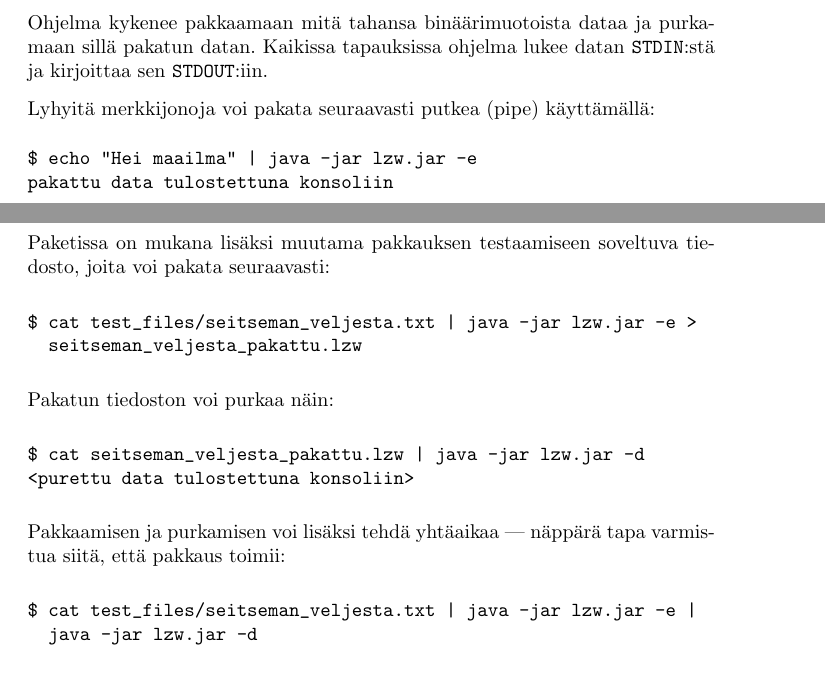
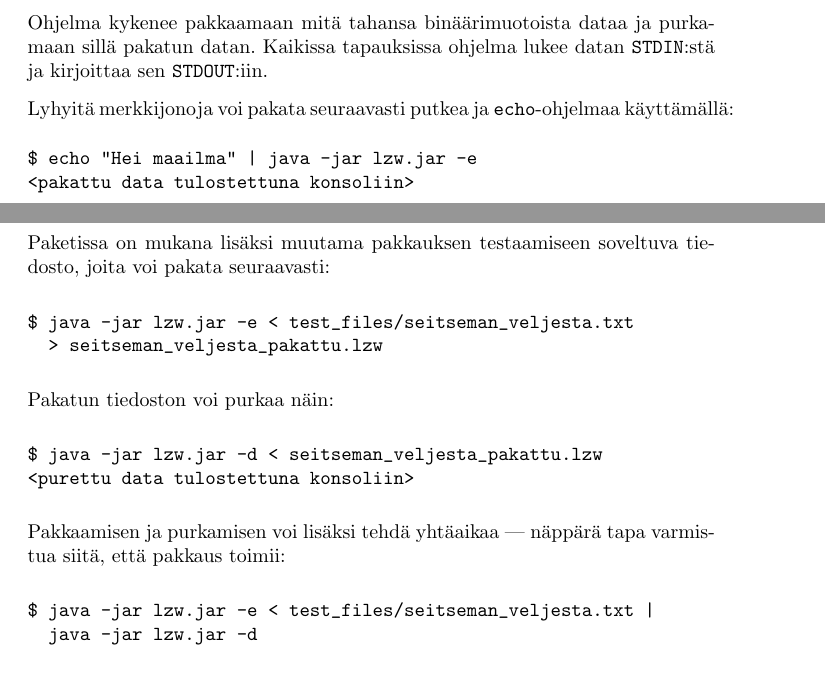
Before and after one commit to Kauhsa/tiralabra-compression, a LaTeX document (docs/src/kayttoohje/kayttoohje.tex): two parts of pages 1 and 2 of 2, joined at a grey line, cut so that both start at the same text. Compiled offline with pdfLaTeX.

Commit message:
Update manual

```diff
--- a/docs/src/kayttoohje/kayttoohje.tex
+++ b/docs/src/kayttoohje/kayttoohje.tex
@@ -40,10 +40,10 @@ usage: lzw
 \section{Tiedon pakkaaminen ja purkaminen}
 Ohjelma kykenee pakkaamaan mitä tahansa binäärimuotoista dataa ja purkamaan sillä pakatun datan. Kaikissa tapauksissa ohjelma lukee datan \verb+STDIN+:stä ja kirjoittaa sen \verb+STDOUT+:iin.
 
-Lyhyitä merkkijonoja voi pakata seuraavasti putkea (pipe) käyttämällä:
+Lyhyitä merkkijonoja voi pakata seuraavasti putkea ja \verb+echo+-ohjelmaa käyttämällä:
 \begin{verbatim}
 $ echo "Hei maailma" | java -jar lzw.jar -e
-pakattu data tulostettuna konsoliin
+<pakattu data tulostettuna konsoliin>
 \end{verbatim}
 
 \begin{samepage}
@@ -57,19 +57,19 @@ $ cat pakattu_maailma.lzw
 
 Paketissa on mukana lisäksi muutama pakkauksen testaamiseen soveltuva tiedosto, joita voi pakata seuraavasti:
 \begin{verbatim}
-$ cat test_files/seitseman_veljesta.txt | java -jar lzw.jar -e >
-  seitseman_veljesta_pakattu.lzw
+$ java -jar lzw.jar -e < test_files/seitseman_veljesta.txt
+  > seitseman_veljesta_pakattu.lzw
 \end{verbatim}
 
 Pakatun tiedoston voi purkaa näin:
 \begin{verbatim}
-$ cat seitseman_veljesta_pakattu.lzw | java -jar lzw.jar -d
+$ java -jar lzw.jar -d < seitseman_veljesta_pakattu.lzw
 <purettu data tulostettuna konsoliin>
 \end{verbatim}
 
 Pakkaamisen ja purkamisen voi lisäksi tehdä yhtäaikaa --- näppärä tapa varmistua siitä, että pakkaus toimii:
 \begin{verbatim}
-$ cat test_files/seitseman_veljesta.txt | java -jar lzw.jar -e |
+$ java -jar lzw.jar -e < test_files/seitseman_veljesta.txt |
   java -jar lzw.jar -d
 \end{verbatim}
 
```
Also changed, not shown: docs/kayttoohje.pdf.
